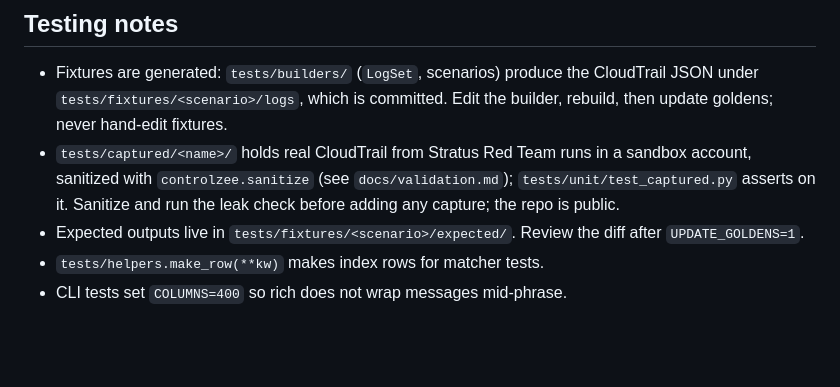
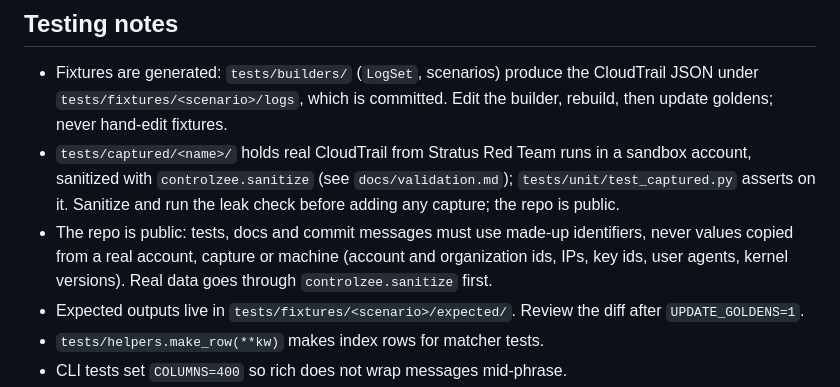
Before and after one commit to andrewbrooks/controlzee, a Markdown page: CLAUDE.md, the part around the change. Rendered like a GitHub page; blank space fills up the shorter version.

Commit message:
CLAUDE.md: tests and docs must use made-up identifiers
Co-Authored-By: Claude Sonnet 5.5 <noreply@anthropic.com>

```diff
--- a/CLAUDE.md
+++ b/CLAUDE.md
@@ -44,6 +44,7 @@ Pipeline: ingest -> normalize -> seed (IOC match) -> propagate taint -> coverage
 
 - Fixtures are generated: `tests/builders/` (`LogSet`, scenarios) produce the CloudTrail JSON under `tests/fixtures/<scenario>/logs`, which is committed. Edit the builder, rebuild, then update goldens; never hand-edit fixtures.
 - `tests/captured/<name>/` holds real CloudTrail from Stratus Red Team runs in a sandbox account, sanitized with `controlzee.sanitize` (see `docs/validation.md`); `tests/unit/test_captured.py` asserts on it. Sanitize and run the leak check before adding any capture; the repo is public.
+- The repo is public: tests, docs and commit messages must use made-up identifiers, never values copied from a real account, capture or machine (account and organization ids, IPs, key ids, user agents, kernel versions). Real data goes through `controlzee.sanitize` first.
 - Expected outputs live in `tests/fixtures/<scenario>/expected/`. Review the diff after `UPDATE_GOLDENS=1`.
 - `tests/helpers.make_row(**kw)` makes index rows for matcher tests.
 - CLI tests set `COLUMNS=400` so rich does not wrap messages mid-phrase.
```
